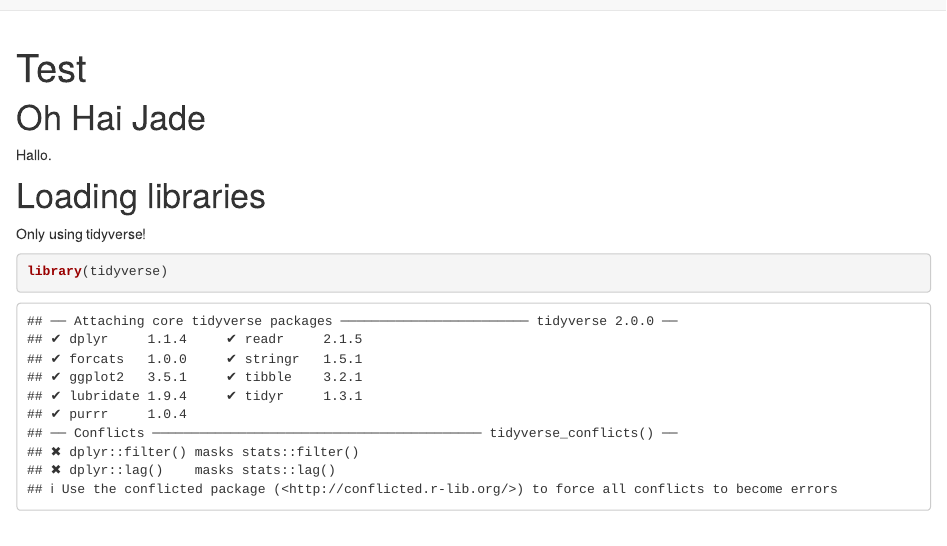
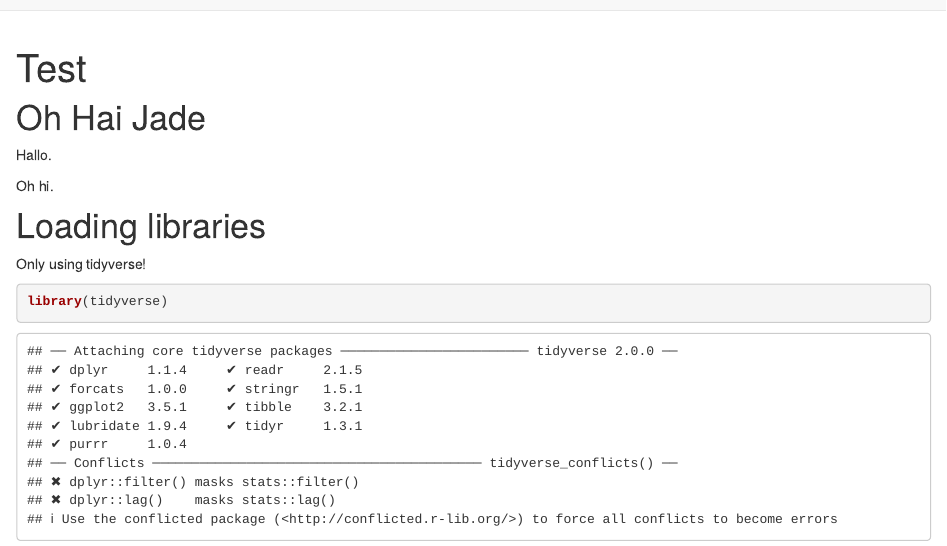
Before and after one commit to NathanKhadaroo/Test, an R Markdown document (analysis/Untitled.Rmd): the page in a window 1100 px wide, from its top. Rendered offline with R 4.5, knitr and Pandoc, with nearby package versions; some code elsewhere in the file could not run offline.

Commit message:
Add the test analysis

```diff
--- a/analysis/Untitled.Rmd
+++ b/analysis/Untitled.Rmd
@@ -10,6 +10,8 @@ knitr::opts_chunk$set(echo = TRUE)
 # Oh Hai Jade
 
 Hallo.
+
+Oh hi.
 
 # Loading libraries
 
```
